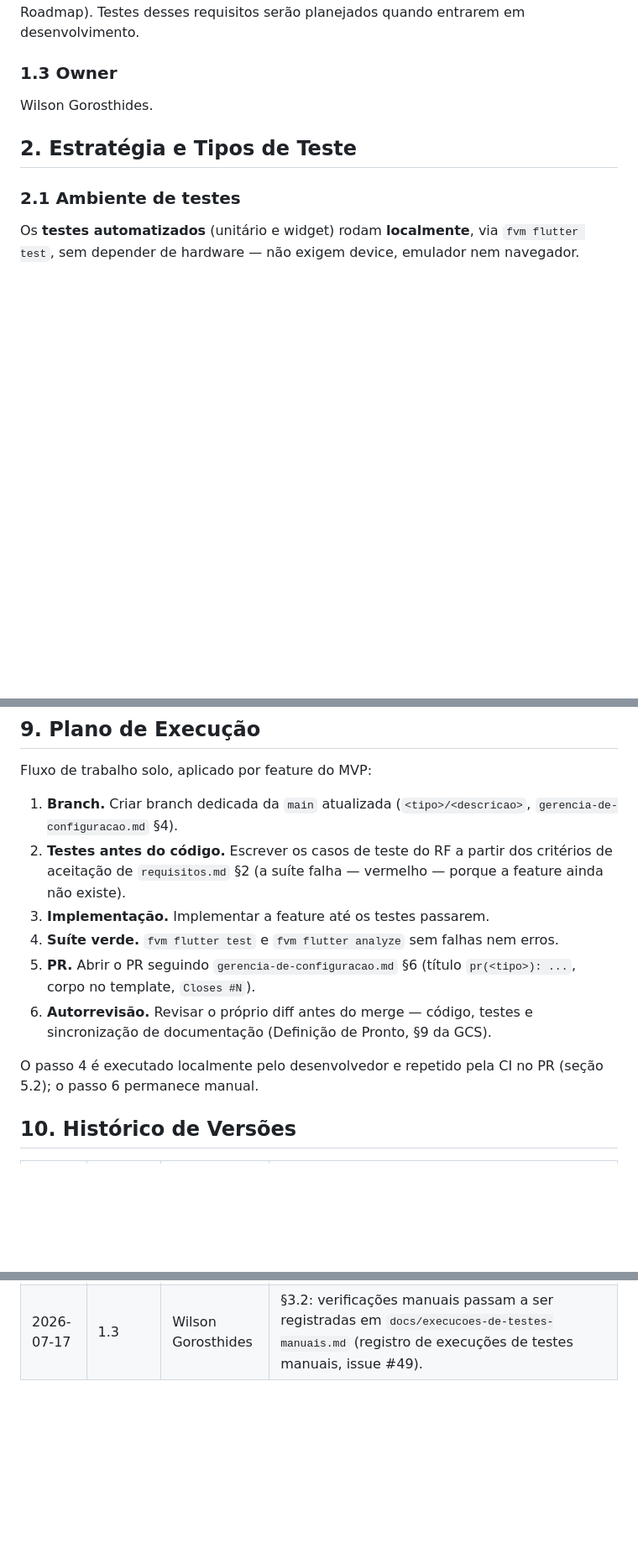
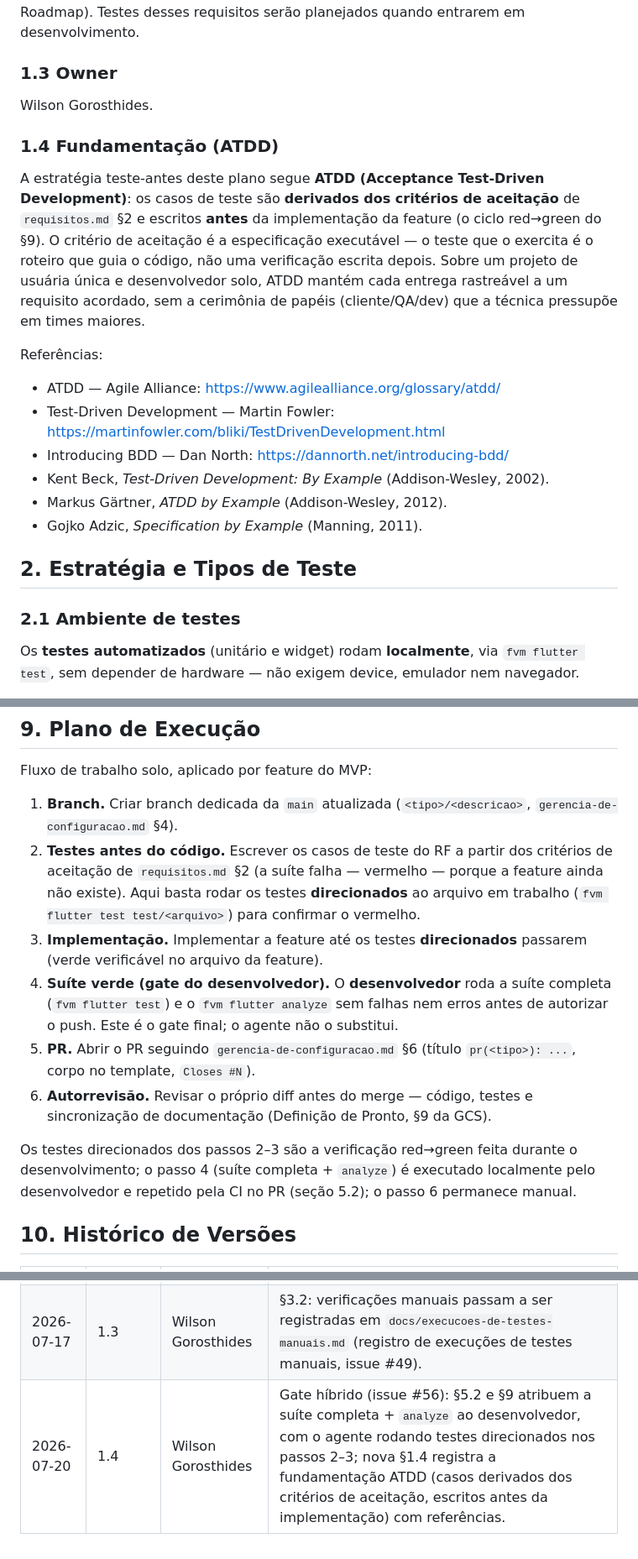
Before and after one commit to WilsonGorosthides/sgc_msclean, a Markdown page: docs/plano-de-testes.md, 3 parts joined by grey strips. Shown at 84% size. GitHub-like rendering; blank space fills up the shorter version.

Commit message:
docs: registra gate do desenvolvedor e fundamentacao ATDD no plano de testes
Atualiza o gate duplo (5.2) e o plano de execucao (9) para atribuir a
suite completa e o analyze ao desenvolvedor, com o agente rodando apenas
testes direcionados nos passos 2-3. Adiciona a subsecao 1.4 com a
fundamentacao ATDD e referencias, e a linha 1.4 no Historico de Versoes.

Refs #56

```diff
--- a/docs/plano-de-testes.md
+++ b/docs/plano-de-testes.md
@@ -37,6 +37,27 @@ desenvolvimento.
 ### 1.3 Owner
 
 Wilson Gorosthides.
+
+### 1.4 Fundamentação (ATDD)
+
+A estratégia teste-antes deste plano segue **ATDD (Acceptance Test-Driven
+Development)**: os casos de teste são **derivados dos critérios de aceitação** de
+`requisitos.md` §2 e escritos **antes** da implementação da feature (o ciclo
+red→green do §9). O critério de aceitação é a especificação executável — o teste
+que o exercita é o roteiro que guia o código, não uma verificação escrita depois.
+Sobre um projeto de usuária única e desenvolvedor solo, ATDD mantém cada entrega
+rastreável a um requisito acordado, sem a cerimônia de papéis (cliente/QA/dev)
+que a técnica pressupõe em times maiores.
+
+Referências:
+
+- ATDD — Agile Alliance: <https://www.agilealliance.org/glossary/atdd/>
+- Test-Driven Development — Martin Fowler:
+  <https://martinfowler.com/bliki/TestDrivenDevelopment.html>
+- Introducing BDD — Dan North: <https://dannorth.net/introducing-bdd/>
+- Kent Beck, *Test-Driven Development: By Example* (Addison-Wesley, 2002).
+- Markus Gärtner, *ATDD by Example* (Addison-Wesley, 2012).
+- Gojko Adzic, *Specification by Example* (Manning, 2011).
 
 ## 2. Estratégia e Tipos de Teste
 
@@ -237,16 +262,23 @@ Fluxo de trabalho solo, aplicado por feature do MVP:
    (`<tipo>/<descricao>`, `gerencia-de-configuracao.md` §4).
 2. **Testes antes do código.** Escrever os casos de teste do RF a partir dos
    critérios de aceitação de `requisitos.md` §2 (a suíte falha — vermelho — porque
-   a feature ainda não existe).
-3. **Implementação.** Implementar a feature até os testes passarem.
-4. **Suíte verde.** `fvm flutter test` e `fvm flutter analyze` sem falhas nem erros.
+   a feature ainda não existe). Aqui basta rodar os testes **direcionados** ao
+   arquivo em trabalho (`fvm flutter test test/<arquivo>`) para confirmar o
+   vermelho.
+3. **Implementação.** Implementar a feature até os testes **direcionados**
+   passarem (verde verificável no arquivo da feature).
+4. **Suíte verde (gate do desenvolvedor).** O **desenvolvedor** roda a suíte
+   completa (`fvm flutter test`) e o `fvm flutter analyze` sem falhas nem erros
+   antes de autorizar o push. Este é o gate final; o agente não o substitui.
 5. **PR.** Abrir o PR seguindo `gerencia-de-configuracao.md` §6 (título
    `pr(<tipo>): ...`, corpo no template, `Closes #N`).
 6. **Autorrevisão.** Revisar o próprio diff antes do merge — código, testes e
    sincronização de documentação (Definição de Pronto, §9 da GCS).
 
-O passo 4 é executado localmente pelo desenvolvedor e repetido pela CI no PR
-(seção 5.2); o passo 6 permanece manual.
+Os testes direcionados dos passos 2–3 são a verificação red→green feita durante o
+desenvolvimento; o passo 4 (suíte completa + `analyze`) é executado localmente
+pelo desenvolvedor e repetido pela CI no PR (seção 5.2); o passo 6 permanece
+manual.
 
 ## 10. Histórico de Versões
 
@@ -256,3 +288,4 @@ O passo 4 é executado localmente pelo desenvolvedor e repetido pela CI no PR
 | 2026-07-13 | 1.1 | Wilson Gorosthides | Ajusta §4 após a movimentação do projeto Flutter de `app/sgc_msclean/` para a raiz do repositório (issue #8): diretórios de teste passam a ser relativos à raiz do repo. |
 | 2026-07-15 | 1.2 | Wilson Gorosthides | §5.2: CI configurada com GitHub Actions (analyze + test em cada PR, issue #45) — dívida quitada no gatilho previsto (RF-001 entregue); §9 ajustado para o gate duplo (suíte local + workflow no PR). |
 | 2026-07-17 | 1.3 | Wilson Gorosthides | §3.2: verificações manuais passam a ser registradas em `docs/execucoes-de-testes-manuais.md` (registro de execuções de testes manuais, issue #49). |
+| 2026-07-20 | 1.4 | Wilson Gorosthides | Gate híbrido (issue #56): §5.2 e §9 atribuem a suíte completa + `analyze` ao desenvolvedor, com o agente rodando testes direcionados nos passos 2–3; nova §1.4 registra a fundamentação ATDD (casos derivados dos critérios de aceitação, escritos antes da implementação) com referências. |
```
Also changed, not shown: other parts of docs/plano-de-testes.md (+8 -4 lines).
